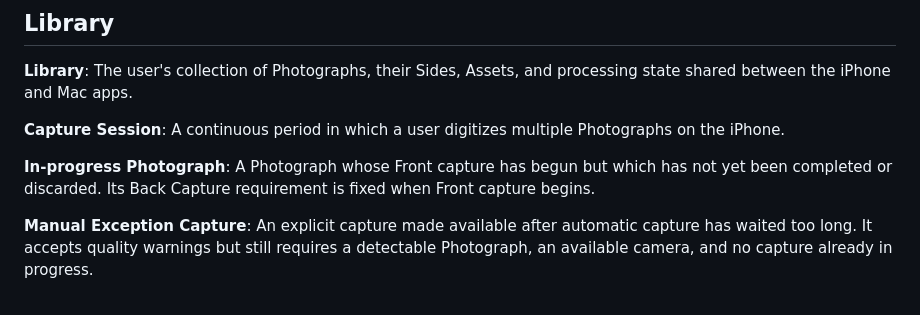
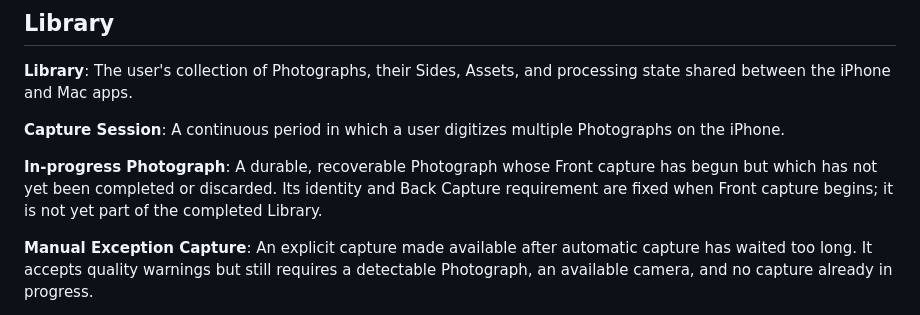
Before and after one commit to isacfg/auto-scanner, a Markdown page: CONTEXT.md, the part around the change. Rendered like a GitHub page.

Commit message:
Specify interrupted capture recovery

```diff
--- a/CONTEXT.md
+++ b/CONTEXT.md
@@ -11,7 +11,7 @@ The user's collection of Photographs, their Sides, Assets, and processing state
 A continuous period in which a user digitizes multiple Photographs on the iPhone.
 
 **In-progress Photograph**:
-A Photograph whose Front capture has begun but which has not yet been completed or discarded. Its Back Capture requirement is fixed when Front capture begins.
+A durable, recoverable Photograph whose Front capture has begun but which has not yet been completed or discarded. Its identity and Back Capture requirement are fixed when Front capture begins; it is not yet part of the completed Library.
 
 **Manual Exception Capture**:
 An explicit capture made available after automatic capture has waited too long. It accepts quality warnings but still requires a detectable Photograph, an available camera, and no capture already in progress.
```
Also changed, not shown: docs/spec/interrupted-capture-recovery.md (added, +83 -0 lines).
